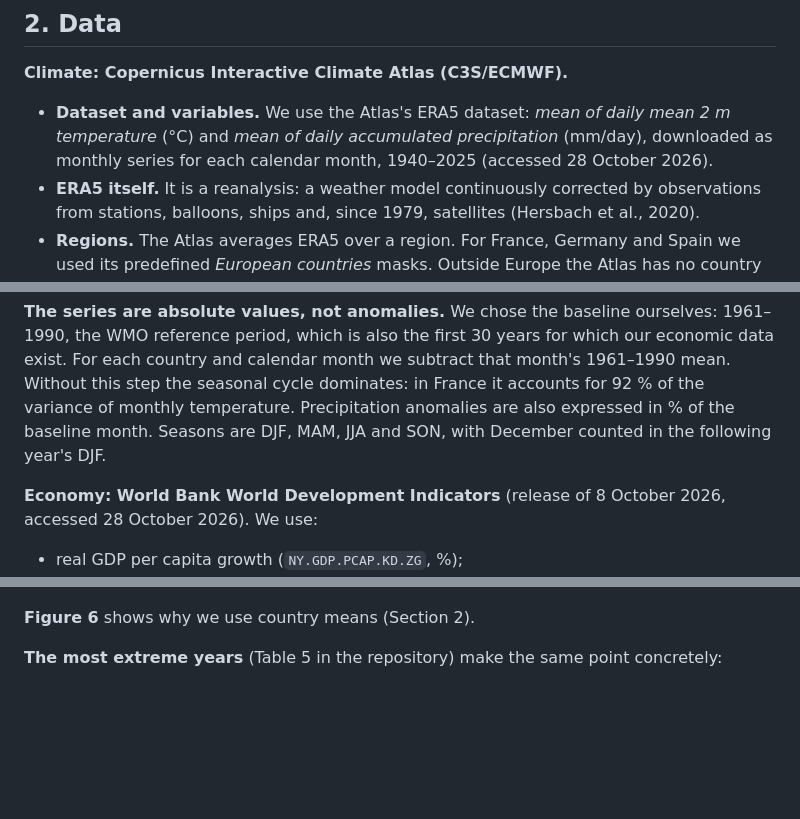
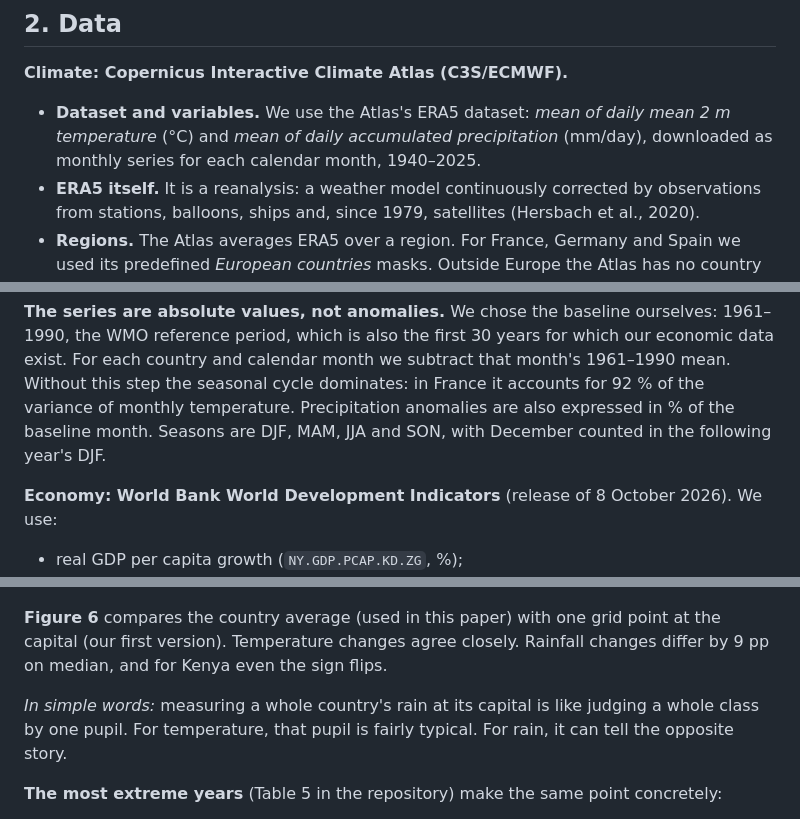
Before and after one commit to Polluxgnr/Environemental-economics-, a Markdown page: paper/PAPER.md, 3 parts joined by grey strips. Drawn GitHub-style; blank space fills up the shorter version.

```diff
--- a/paper/PAPER.md
+++ b/paper/PAPER.md
@@ -24,7 +23,7 @@ An answer to (1)–(3) is a set of numbers, each with a measure of noise, which
 ## 2. Data
 
 **Climate: Copernicus Interactive Climate Atlas (C3S/ECMWF).**
-- **Dataset and variables.** We use the Atlas's ERA5 dataset: *mean of daily mean 2 m temperature* (°C) and *mean of daily accumulated precipitation* (mm/day), downloaded as monthly series for each calendar month, 1940–2025 (accessed 28 October 2026).
+- **Dataset and variables.** We use the Atlas's ERA5 dataset: *mean of daily mean 2 m temperature* (°C) and *mean of daily accumulated precipitation* (mm/day), downloaded as monthly series for each calendar month, 1940–2025.
 - **ERA5 itself.** It is a reanalysis: a weather model continuously corrected by observations from stations, balloons, ships and, since 1979, satellites (Hersbach et al., 2020).
 - **Regions.** The Atlas averages ERA5 over a region. For France, Germany and Spain we used its predefined *European countries* masks. Outside Europe the Atlas has no country masks, only large IPCC regions, so for the other nine countries we used its *user-defined region* tool with Natural Earth 1:50 m borders. The United States is the 48 contiguous states.
 - **Check on the user-defined route.** We ran France both ways: the user-defined polygon reproduces the Atlas's own France mask to within 0.004 °C and 0.006 mm/day (correlation 0.99999).
@@ -32,7 +31,7 @@ An answer to (1)–(3) is a set of numbers, each with a measure of noise, which
 
 **The series are absolute values, not anomalies.** We chose the baseline ourselves: 1961–1990, the WMO reference period, which is also the first 30 years for which our economic data exist. For each country and calendar month we subtract that month's 1961–1990 mean. Without this step the seasonal cycle dominates: in France it accounts for 92 % of the variance of monthly temperature. Precipitation anomalies are also expressed in % of the baseline month. Seasons are DJF, MAM, JJA and SON, with December counted in the following year's DJF.
 
-**Economy: World Bank World Development Indicators** (release of 8 October 2026, accessed 28 October 2026). We use:
+**Economy: World Bank World Development Indicators** (release of 8 October 2026). We use:
 - real GDP per capita growth (`NY.GDP.PCAP.KD.ZG`, %);
 - the crop production index (`AG.PRD.CROP.XD`, 2014–2016 = 100), from which we compute annual crop growth;
 - agriculture's share of value added (`NV.AGR.TOTL.ZS`, % of GDP).
@@ -115,7 +129,9 @@ A summer-heavy warming in southern Europe matters economically: it falls when cr
 
 ![Figure 6](../figures/fig6_data_route.png)
 
-**Figure 6** shows why we use country means (Section 2).
+**Figure 6** compares the country average (used in this paper) with one grid point at the capital (our first version). Temperature changes agree closely. Rainfall changes differ by 9 pp on median, and for Kenya even the sign flips.
+
+*In simple words:* measuring a whole country's rain at its capital is like judging a whole class by one pupil. For temperature, that pupil is fairly typical. For rain, it can tell the opposite story.
 
 **The most extreme years** (Table 5 in the repository) make the same point concretely:
 - **France's hottest summer, 2003** (3.4σ for the season, but only 1.2σ as an annual mean): crop growth was 21 pp below what the country and year would predict, GDP growth 1.5 pp below (Ciais et al., 2005, document the Europe-wide drop in crop and plant productivity that summer).
```
Also changed, not shown: other parts of paper/PAPER.md (+17 -3 lines), README.md (+1 -1 lines), presentation/SCRIPT.md (+2 -2 lines), figures/fig1_climate_stripes.png, presentation/figures/deck/slide_05_stripes.png, presentation/figures/slide_05_stripes.png, 6 other files.
